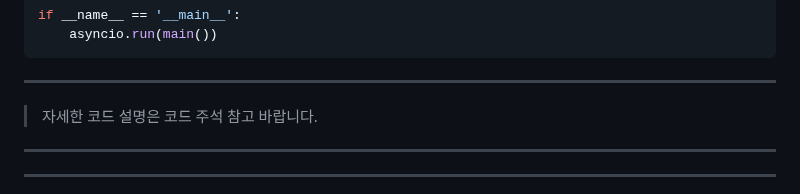
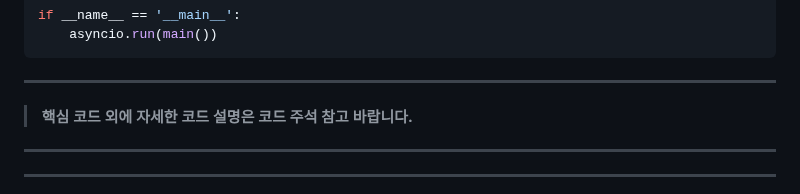
Before and after one commit to RCCAR123/RCCAR_DRIVING, a Markdown page: README.md, the part around the change. Rendered like a GitHub page.

````diff
--- a/README.md
+++ b/README.md
@@ -574,7 +574,8 @@ if __name__ == '__main__':
 ```
 ---
 
-> 자세한 코드 설명은 코드 주석 참고 바랍니다.
+> **핵심 코드 외에 자세한 코드 설명은 코드 주석 참고 바랍니다.**
+
 ---
 ---
 
````
